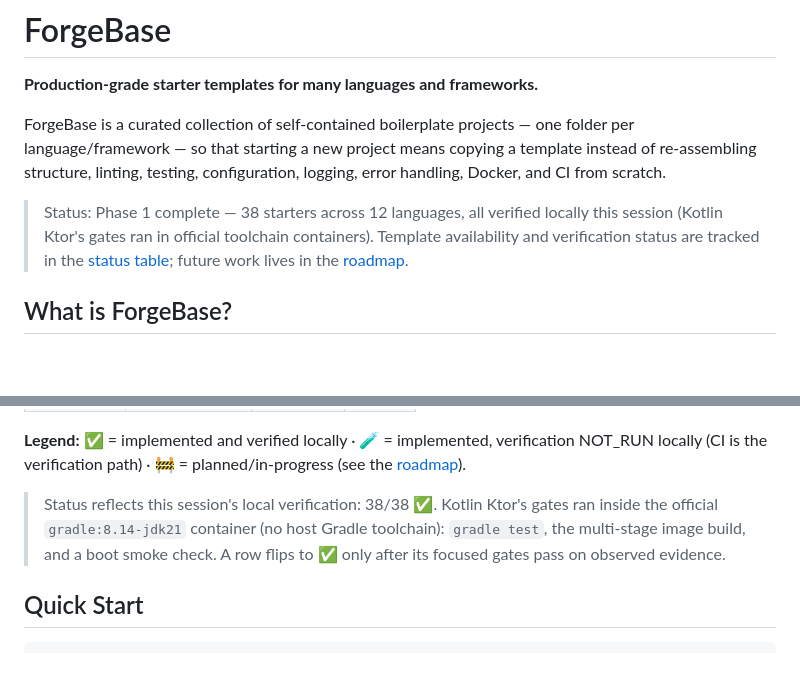
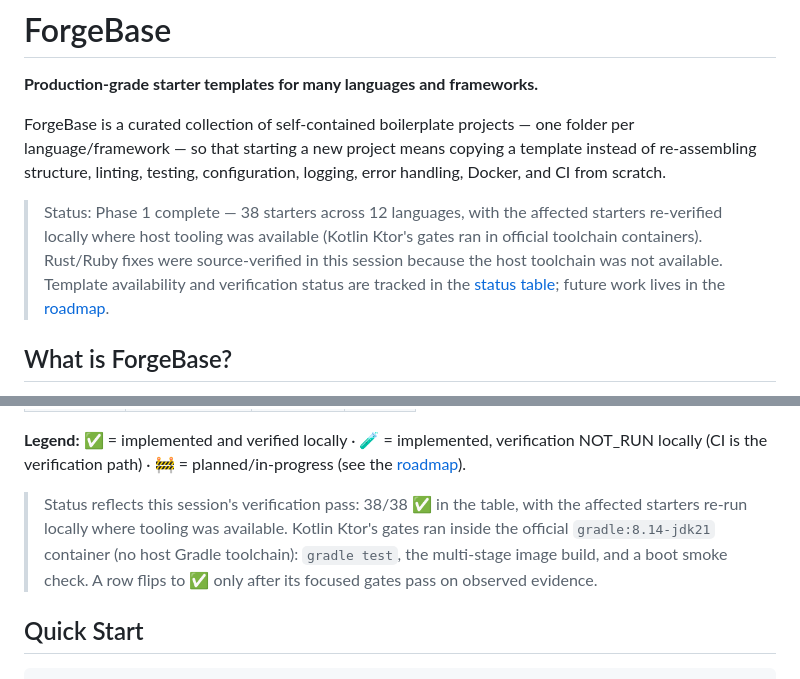
Before and after one commit to JasonTM17/ForgeBase, a Markdown page: README.md, 2 parts joined by grey strips. GitHub-like rendering; blank space fills up the shorter version.

Commit message:
docs: clarify starter verification status

```diff
--- a/README.md
+++ b/README.md
@@ -7,9 +7,11 @@ one folder per language/framework — so that starting a new project means
 copying a template instead of re-assembling structure, linting, testing,
 configuration, logging, error handling, Docker, and CI from scratch.
 
-> Status: Phase 1 complete — 38 starters across 12 languages, all verified
-> locally this session (Kotlin Ktor's gates ran in official toolchain
-> containers). Template availability and
+> Status: Phase 1 complete — 38 starters across 12 languages, with the
+> affected starters re-verified locally where host tooling was available
+> (Kotlin Ktor's gates ran in official toolchain containers). Rust/Ruby fixes
+> were source-verified in this session because the host toolchain was not
+> available. Template availability and
 > verification status are tracked in the
 > [status table](#available-languages); future work lives in the
 > [roadmap](docs/roadmap.md).
@@ -84,10 +86,11 @@ independent project:
 verification NOT_RUN locally (CI is the verification path) · 🚧 =
 planned/in-progress (see the [roadmap](docs/roadmap.md)).
 
-> Status reflects this session's local verification: 38/38 ✅. Kotlin Ktor's
-> gates ran inside the official `gradle:8.14-jdk21` container (no host
-> Gradle toolchain): `gradle test`, the multi-stage image build, and a boot
-> smoke check. A row flips to ✅ only after its focused gates pass on
+> Status reflects this session's verification pass: 38/38 ✅ in the table,
+> with the affected starters re-run locally where tooling was available.
+> Kotlin Ktor's gates ran inside the official `gradle:8.14-jdk21` container
+> (no host Gradle toolchain): `gradle test`, the multi-stage image build, and
+> a boot smoke check. A row flips to ✅ only after its focused gates pass on
 > observed evidence.
 
 ## Quick Start
```
